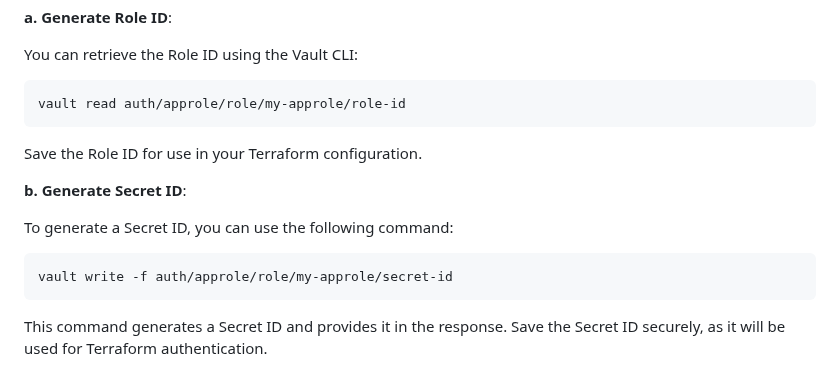
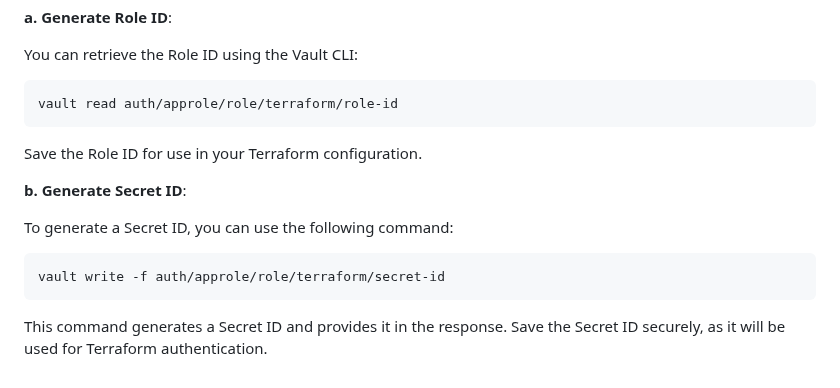
Before and after one commit to iam-veeramalla/terraform-zero-to-hero, a Markdown page: Day-7/02-vault-integration.md, the part around the change. Drawn GitHub-style.

Commit message:
Update 02-vault-integration.md
Line number 132 and 142 changed from app-role to terraform

````diff
--- a/Day-7/02-vault-integration.md
+++ b/Day-7/02-vault-integration.md
@@ -129,7 +129,7 @@ After creating the AppRole, you need to generate a Role ID and Secret ID pair. T
 You can retrieve the Role ID using the Vault CLI:
 
 ```bash
-vault read auth/approle/role/my-approle/role-id
+vault read auth/approle/role/terraform/role-id
 ```
 
 Save the Role ID for use in your Terraform configuration.
@@ -139,7 +139,7 @@ Save the Role ID for use in your Terraform configuration.
 To generate a Secret ID, you can use the following command:
 
 ```bash
-vault write -f auth/approle/role/my-approle/secret-id
+vault write -f auth/approle/role/terraform/secret-id
    ```
 
 This command generates a Secret ID and provides it in the response. Save the Secret ID securely, as it will be used for Terraform authentication.
````
